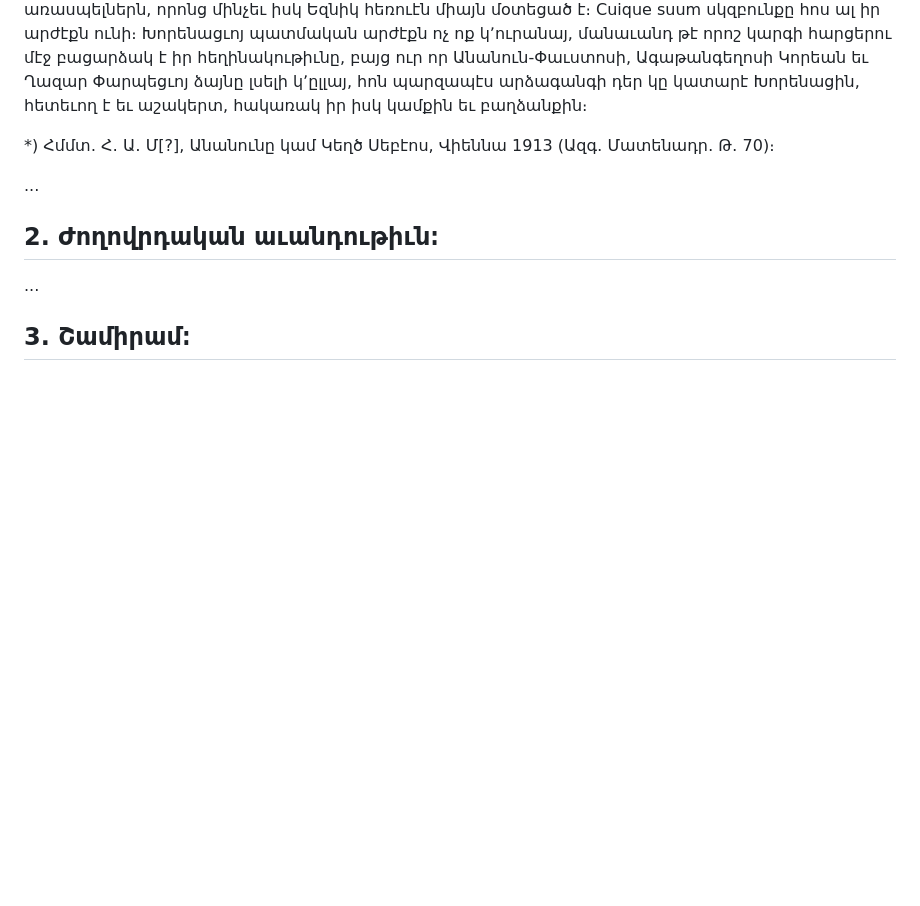
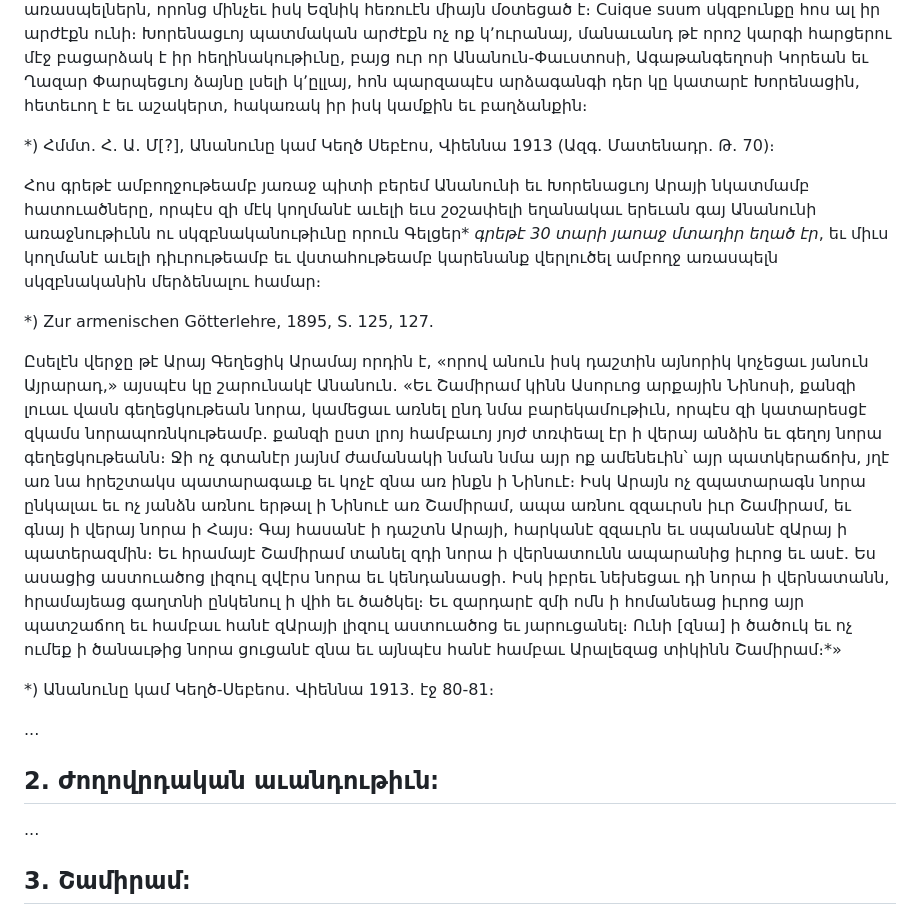
Before and after one commit to solaranamnesis/alexander-matikian, a Markdown page: aray-the-handsome/full-text-armenian.md, the part around the change. GitHub-like rendering; blank space fills up the shorter version.

```diff
--- a/aray-the-handsome/full-text-armenian.md
+++ b/aray-the-handsome/full-text-armenian.md
@@ -52,6 +52,14 @@
 
 *) Հմմտ․ Հ․ Ա․ Մ[?], Անանունը կամ Կեղծ Սեբէոս, Վիեննա 1913 (Ազգ․ Մատենադր․ Թ․ 70)։
 
+Հոս գրեթէ ամբողջութեամբ յառաջ պիտի բերեմ Անանունի եւ Խորենացւոյ Արայի նկատմամբ հատուածները, որպէս զի մէկ կողմանէ աւելի եւս շօշափելի եղանակաւ երեւան գայ Անանունի առաջնութիւնն ու սկզբնականութիւնը որուն Գելցեր* _գրեթէ 30 տարի յաոաջ մտադիր եղած էր_, եւ միւս կողմանէ աւելի դիւրութեամբ եւ վստահութեամբ կարենանք վերլուծել ամբողջ առասպելն սկզբնականին մերձենալու համար։
+
+*) Zur armenischen Götterlehre, 1895, S. 125, 127.
+
+Ըսելէն վերջը թէ Արայ Գեղեցիկ Արամայ որդին է, «որով անուն իսկ դաշտին այնորիկ կոչեցաւ յանուն Այրարադ,» այսպէս կը շարունակէ Անանուն․ «Եւ Շամիրամ կինն Ասորւոց արքային Նինոսի, քանզի լուաւ վասն գեղեցկութեան նորա, կամեցաւ առնել ընդ նմա բարեկամութիւն, որպէս զի կատարեսցէ զկամս նորապոռնկութեամբ․ քանզի ըստ լրոյ համբաւոյ յոյժ տռփեալ էր ի վերայ անձին եւ գեղոյ նորա գեղեցկութեանն։ Ջի ոչ գտանէր յայնմ ժամանակի նման նմա այր ոք ամենեւին՝ այր պատկերաճոխ, յղէ առ նա հրեշտակս պատարագաւք եւ կոչէ զնա առ ինքն ի Նինուէ։ Իսկ Արայն ոչ զպատարագն նորա ընկալաւ եւ ոչ յանձն առնու երթալ ի Նինուէ առ Շամիրամ, ապա առնու զզաւրսն իւր Շամիրամ, եւ գնայ ի վերայ նորա ի Հայս։ Գայ հասանէ ի դաշտն Արայի, հարկանէ զզաւրն եւ սպանանէ զԱրայ ի պատերազմին։ Եւ հրամայէ Շամիրամ տանել զդի նորա ի վերնատունն ապարանից իւրոց եւ ասէ․ Ես ասացից աստուածոց լիզուլ զվէրս նորա եւ կենդանասցի․ Իսկ իբրեւ նեխեցաւ դի նորա ի վերնատանն, հրամայեաց գաղտնի ընկենուլ ի վիհ եւ ծածկել։ Եւ զարդարէ զմի ոմն ի հոմանեաց իւրոց այր պատշաճող եւ համբաւ հանէ զԱրայի լիզուլ աստուածոց եւ յարուցանել։ Ունի [զնա] ի ծածուկ եւ ոչ ումեք ի ծանաւթից նորա ցուցանէ զնա եւ այնպէս հանէ համբաւ Արալեզաց տիկինն Շամիրամ։*»
+
+*) Անանունը կամ Կեղծ-Սեբեոս․ Վիեննա 1913․ էջ 80-81։
+
 ...
 
 ## 2\. Ժողովրդական աւանդութիւն։
```
